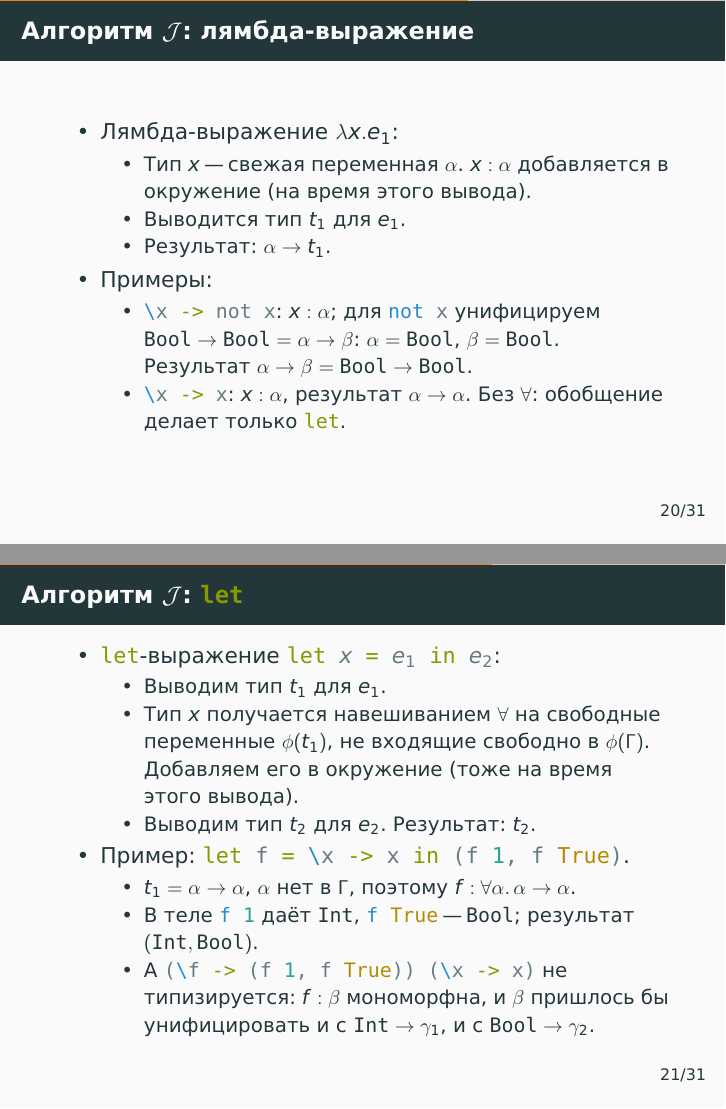
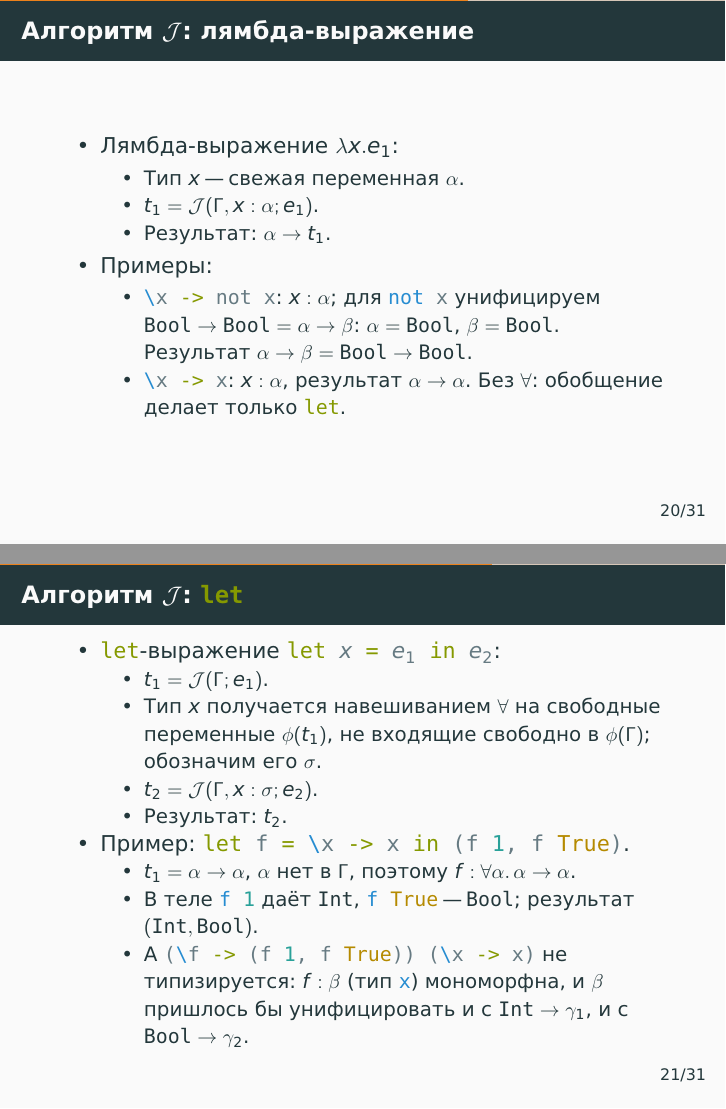
Before and after one commit to alexeyr/miet-haskell-course, LaTeX slides (lecture7_type_inference.tex): pages 98 and 103 of 145, joined at a grey line. The pictures show the PDF file lecture7_type_inference.pdf that the author committed with the source.

Commit message:
Лекция 7: шаги алгоритма J записаны как t = J(Γ; e)
Рекурсивные вызовы обозначены явно, с окружением: J(Γ, x : α; e₁) в лямбде,
J(Γ, x : σ; e₂) в let, J(Γᵢ; bodyᵢ) в case; пояснение обозначения "--- один
раз на слайде про применение.

Co-Authored-By: Claude Fable 5.1 <noreply@anthropic.com>

```diff
--- a/lecture7_type_inference.tex
+++ b/lecture7_type_inference.tex
@@ -332,7 +332,7 @@
   \begin{itemize}
     \item Применение функции $e_1~e_2$:
           \begin{itemize}
-            \item Выводим тип $t_1$ для $e_1$ и тип $t_2$ для $e_2$.
+            \item Пусть $t_1 = \J(\Gamma; e_1)$ и $t_2 = \J(\Gamma; e_2)$ (то есть выводим типы для $e_1$ и $e_2$ и так их обозначаем).
             \item $t_1$ должен иметь вид $t_2 \to \alpha$ (где $\alpha$ "--- свежая переменная). Унифицируем их.
             \item Результат (тип $e_1~e_2$): \pause $\alpha$ (после подстановок).
           \end{itemize}
@@ -353,8 +353,8 @@
   \begin{itemize}
     \item Лямбда-выражение $\lambda x.e_1$:
           \begin{itemize}
-            \item Тип $x$ "--- свежая переменная $\alpha$. $x : \alpha$ добавляется в окружение (на время этого вывода).
-            \item Выводится тип $t_1$ для $e_1$.
+            \item Тип $x$ "--- свежая переменная $\alpha$.
+            \item $t_1 = \J(\Gamma, x : \alpha; e_1)$.
             \item Результат: \pause $\alpha \to t_1$.
           \end{itemize}
           \pause
@@ -372,9 +372,10 @@
   \begin{itemize}
     \item \haskinline|let|-выражение \haskinline|let !$x$! = !$e_1$! in !$e_2$!|:
           \begin{itemize}
-            \item Выводим тип $t_1$ для $e_1$.
-            \item Тип $x$ получается навешиванием $\forall$ на свободные переменные $\phi(t_1)$, не входящие свободно в $\phi(\Gamma)$. Добавляем его в окружение (тоже на время этого вывода).
-            \item Выводим тип $t_2$ для $e_2$. Результат: \pause $t_2$.
+            \item $t_1 = \J(\Gamma; e_1)$.
+            \item Тип $x$ получается навешиванием $\forall$ на свободные переменные $\phi(t_1)$, не входящие свободно в $\phi(\Gamma)$; обозначим его $\sigma$.
+            \item $t_2 = \J(\Gamma, x : \sigma; e_2)$.
+            \item Результат: \pause $t_2$.
           \end{itemize}
           \pause
     \item Пример: \haskinline|let f = \x -> x in (f 1, f True)|.
@@ -383,7 +384,7 @@
                   \pause
             \item В теле \haskinline|f 1| даёт $\tInt$, \haskinline|f True| "--- $\tBool$; результат $(\tInt, \tBool)$.
                   \pause
-            \item А \haskinline|(\f -> (f 1, f True)) (\x -> x)| не типизируется: $f : \beta$ мономорфна, и $\beta$ пришлось бы унифицировать и с $\tInt \to \gamma_1$, и с $\tBool \to \gamma_2$.
+            \item А \haskinline|(\f -> (f 1, f True)) (\x -> x)| не типизируется: $f : \beta$ (тип \haskinline|x|) мономорфна, и $\beta$ пришлось бы унифицировать и с $\tInt \to \gamma_1$, и с $\tBool \to \gamma_2$.
           \end{itemize}
   \end{itemize}
 \end{frame}
@@ -414,4 +415,3 @@
     \item \haskinline|case !$e$! of !$pat_1$! -> !$body_1$!; !$pat_2$! -> !$body_2$!; ...|
           \pause
           \begin{itemize}
-            \item Выводим тип $t$ для $e$.
```
Also changed, not shown: lecture7_type_inference.pdf, lecture7_type_inference.tex (5 more changed lines).
